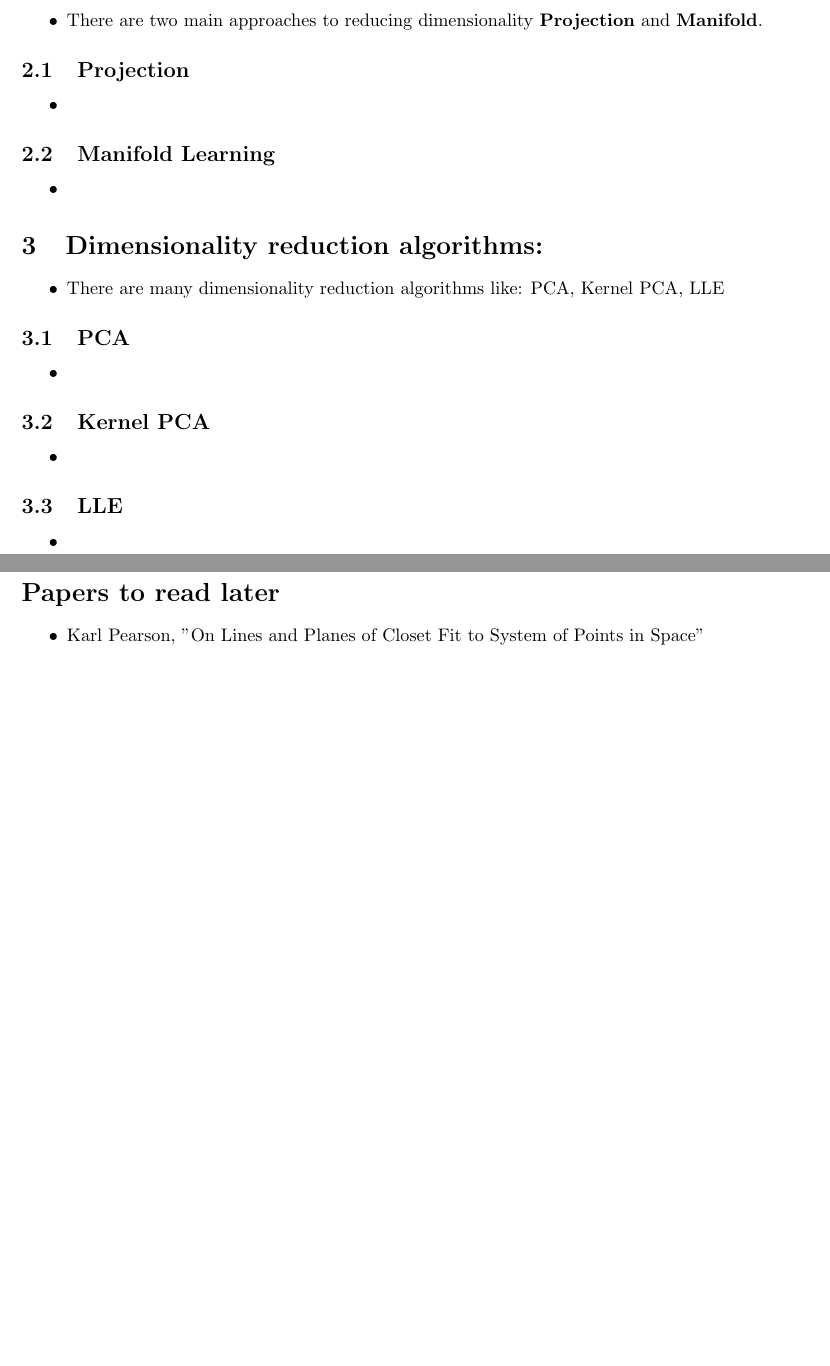
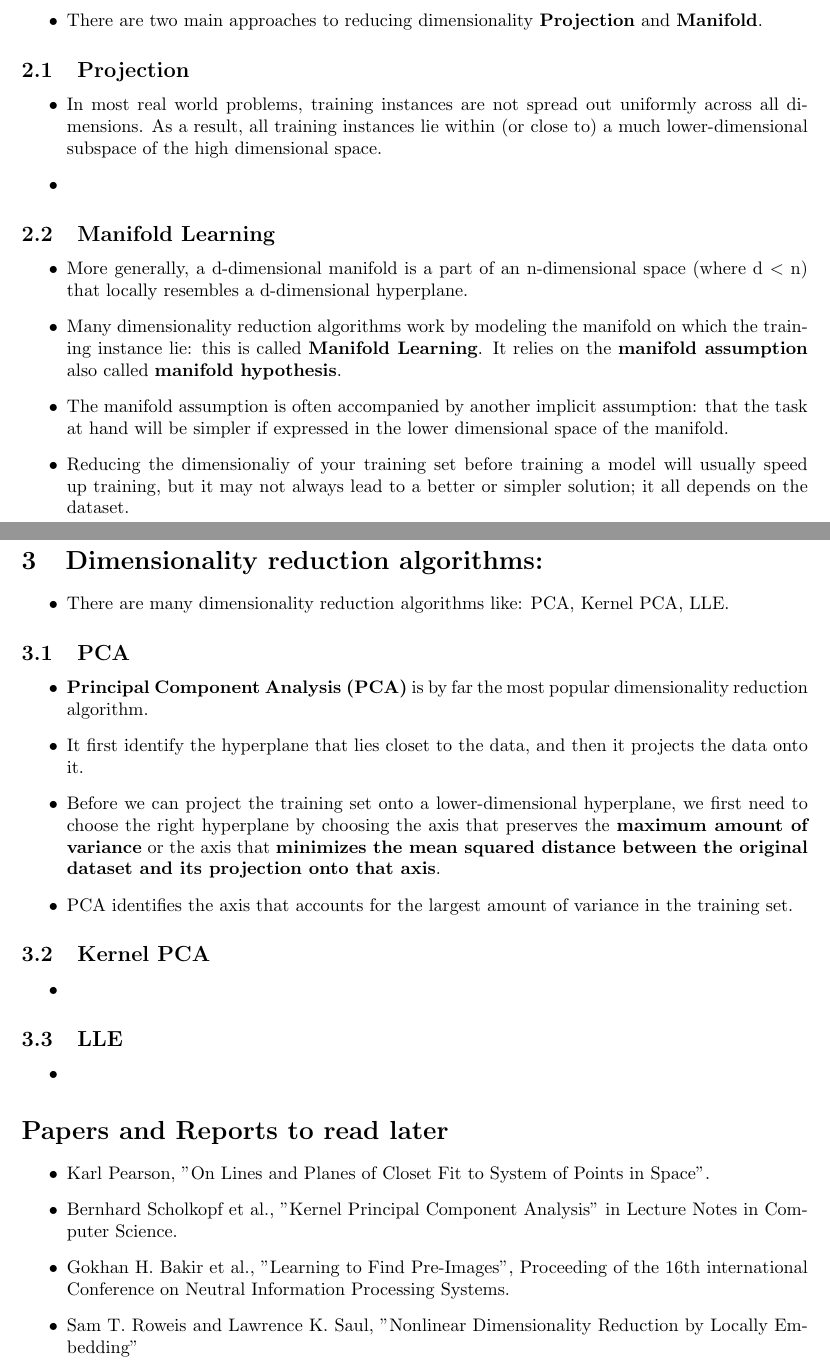
Before and after one commit to alykhaled/Hands-On-Machine-Learning-Notes, a LaTeX document (Chapter8/ch8.tex): two parts of pages 1 and 2 of 2, joined at a grey line, cut so that both start at the same text, the shorter picture padded with empty space. Compiled offline with pdfLaTeX.

Commit message:
Update chapter 8

```diff
--- a/Chapter8/ch8.tex
+++ b/Chapter8/ch8.tex
@@ -21,19 +21,26 @@
 	\end{itemize}
 	\subsection{Projection}
 	\begin{itemize}
+		\item In most real world problems, training instances are not spread out uniformly across all dimensions. As a result, all training instances lie within (or close to) a much lower-dimensional subspace of the high dimensional space.
 		\item
 	\end{itemize}
 	\subsection{Manifold Learning}
 	\begin{itemize}
-		\item
+		\item More generally, a d-dimensional manifold is a part of an n-dimensional space (where d$\ < $\ n) that locally resembles a d-dimensional hyperplane.
+		\item Many dimensionality reduction algorithms work by modeling the manifold on which the training instance lie: this is called \textbf{Manifold Learning}. It relies on the \textbf{manifold assumption} also called \textbf{manifold hypothesis}.
+		\item The manifold assumption is often accompanied by another implicit assumption: that the task at hand will be simpler if expressed in the lower dimensional space of the manifold.
+		\item Reducing the dimensionaliy of your training set before training a model will usually speed up training, but it may not always lead to a better or simpler solution; it all depends on the dataset.
 	\end{itemize}
 	\section{Dimensionality reduction algorithms:}
 	\begin{itemize}
-		\item There are many dimensionality reduction algorithms like: PCA, Kernel PCA, LLE
+		\item There are many dimensionality reduction algorithms like: PCA, Kernel PCA, LLE.
 	\end{itemize}
 	\subsection{PCA}
 	\begin{itemize}
-		\item
+		\item \textbf{Principal Component Analysis (PCA)} is by far the most popular dimensionality reduction algorithm.
+		\item It first identify the hyperplane that lies closet to the data, and then it projects the data onto it.
+		\item Before we can project the training set onto a lower-dimensional hyperplane, we first need to choose the right hyperplane by choosing the axis that preserves the \textbf{maximum amount of variance} or the axis that \textbf{minimizes the mean squared distance between the original dataset and its projection onto that axis}.
+		\item PCA identifies the axis that accounts for the largest amount of variance in the training set.
 	\end{itemize}
 	\subsection{Kernel PCA}
 	\begin{itemize}
@@ -43,9 +50,12 @@
 	\begin{itemize}
 		\item
 	\end{itemize}
-    \section*{Papers to read later}
+    \section*{Papers and Reports to read later}
     \begin{itemize}
-    	\item Karl Pearson, "On Lines and Planes of Closet Fit to System of Points in Space"
+    	\item Karl Pearson, "On Lines and Planes of Closet Fit to System of Points in Space".
+    	\item Bernhard Scholkopf et al., "Kernel Principal Component Analysis" in Lecture Notes in Computer Science.
+    	\item Gokhan H. Bakir et al., "Learning to Find Pre-Images", Proceeding of the 16th international Conference on Neutral Information Processing Systems.
+    	\item Sam T. Roweis and Lawrence K. Saul, "Nonlinear Dimensionality Reduction by Locally Embedding"
     \end{itemize}
 
 \end{document}
```
Also changed, not shown: Chapter8/ch8.pdf.
